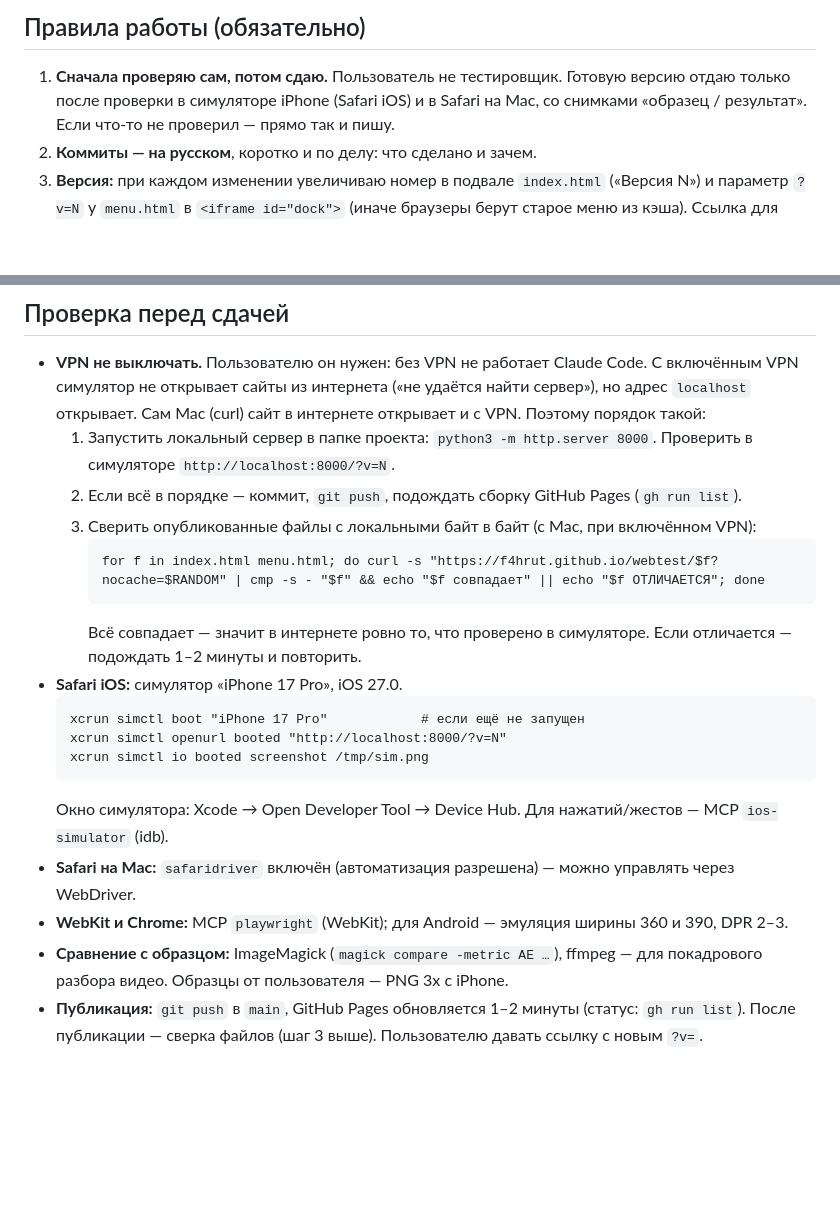
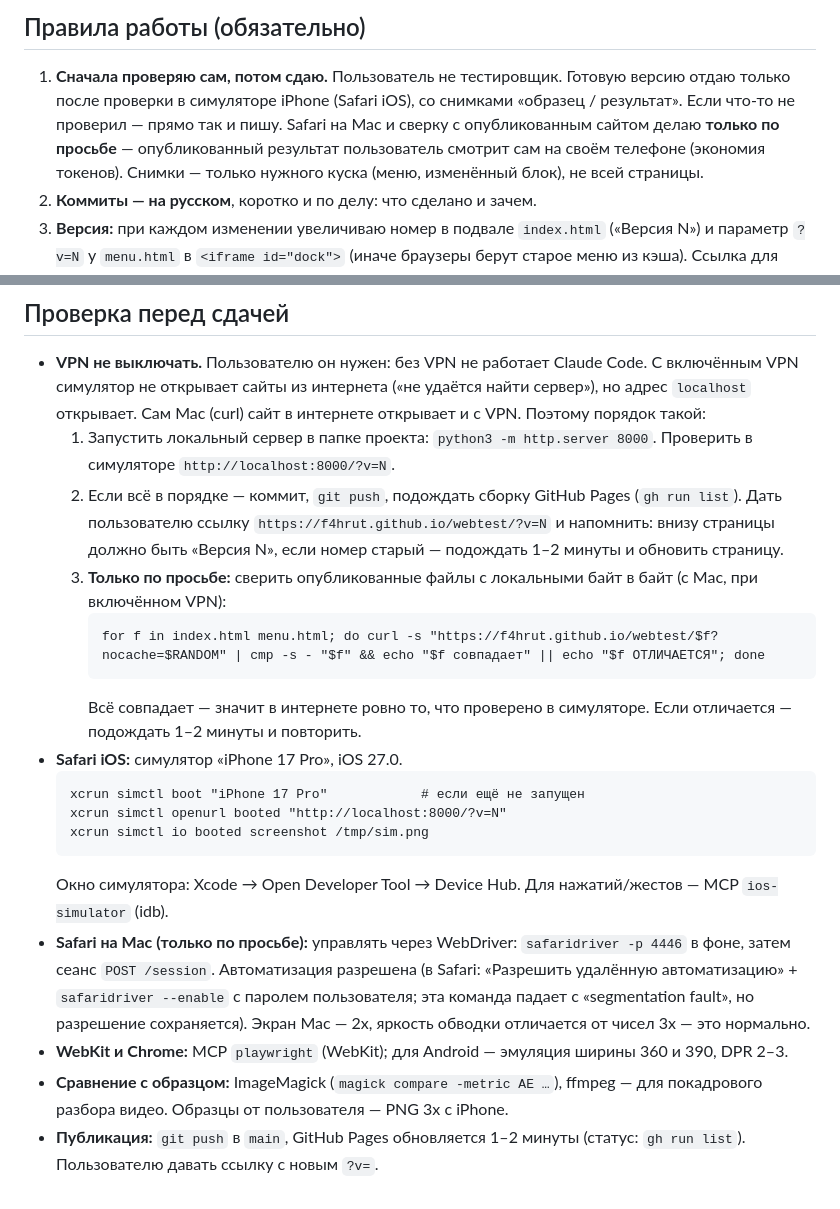
Before and after one commit to F4hRuT/webtest, a Markdown page: CLAUDE.md, 2 parts joined by grey strips. GitHub-like rendering; blank space fills up the shorter version.

Commit message:
CLAUDE.md: обычная проверка — только в симуляторе iPhone; Safari на Mac и сверка с опубликованным сайтом — по просьбе, опубликованный результат пользователь смотрит сам (экономия токенов); записано, как включена автоматизация Safari на Mac
Co-Authored-By: Claude Opus 5.5 <noreply@anthropic.com>

````diff
--- a/CLAUDE.md
+++ b/CLAUDE.md
@@ -6,7 +6,9 @@
 ## Правила работы (обязательно)
 
 1. **Сначала проверяю сам, потом сдаю.** Пользователь не тестировщик. Готовую версию отдаю только после проверки
-   в симуляторе iPhone (Safari iOS) и в Safari на Mac, со снимками «образец / результат». Если что-то не проверил — прямо так и пишу.
+   в симуляторе iPhone (Safari iOS), со снимками «образец / результат». Если что-то не проверил — прямо так и пишу.
+   Safari на Mac и сверку с опубликованным сайтом делаю **только по просьбе** — опубликованный результат пользователь
+   смотрит сам на своём телефоне (экономия токенов). Снимки — только нужного куска (меню, изменённый блок), не всей страницы.
 2. **Коммиты — на русском**, коротко и по делу: что сделано и зачем.
 3. **Версия:** при каждом изменении увеличиваю номер в подвале `index.html` («Версия N») и параметр `?v=N` у `menu.html`
    в `<iframe id="dock">` (иначе браузеры берут старое меню из кэша). Ссылка для пользователя: `https://f4hrut.github.io/webtest/?v=N`.
@@ -54,7 +56,9 @@
   открывает и с VPN. Поэтому порядок такой:
   1. Запустить локальный сервер в папке проекта: `python3 -m http.server 8000`. Проверить в симуляторе `http://localhost:8000/?v=N`.
   2. Если всё в порядке — коммит, `git push`, подождать сборку GitHub Pages (`gh run list`).
-  3. Сверить опубликованные файлы с локальными байт в байт (с Mac, при включённом VPN):
+     Дать пользователю ссылку `https://f4hrut.github.io/webtest/?v=N` и напомнить: внизу страницы должно быть «Версия N»,
+     если номер старый — подождать 1–2 минуты и обновить страницу.
+  3. **Только по просьбе:** сверить опубликованные файлы с локальными байт в байт (с Mac, при включённом VPN):
      ```
      for f in index.html menu.html; do curl -s "https://f4hrut.github.io/webtest/$f?nocache=$RANDOM" | cmp -s - "$f" && echo "$f совпадает" || echo "$f ОТЛИЧАЕТСЯ"; done
      ```
@@ -66,9 +70,10 @@
   xcrun simctl io booted screenshot /tmp/sim.png
   ```
   Окно симулятора: Xcode → Open Developer Tool → Device Hub. Для нажатий/жестов — MCP `ios-simulator` (idb).
-- **Safari на Mac:** `safaridriver` включён (автоматизация разрешена) — можно управлять через WebDriver.
+- **Safari на Mac (только по просьбе):** управлять через WebDriver: `safaridriver -p 4446` в фоне, затем сеанс `POST /session`.
+  Автоматизация разрешена (в Safari: «Разрешить удалённую автоматизацию» + `safaridriver --enable` с паролем пользователя;
+  эта команда падает с «segmentation fault», но разрешение сохраняется). Экран Mac — 2x, яркость обводки отличается от чисел 3x — это нормально.
 - **WebKit и Chrome:** MCP `playwright` (WebKit); для Android — эмуляция ширины 360 и 390, DPR 2–3.
 - **Сравнение с образцом:** ImageMagick (`magick compare -metric AE …`), ffmpeg — для покадрового разбора видео.
   Образцы от пользователя — PNG 3x с iPhone.
-- **Публикация:** `git push` в `main`, GitHub Pages обновляется 1–2 минуты (статус: `gh run list`). После публикации — сверка файлов (шаг 3 выше).
-  Пользователю давать ссылку с новым `?v=`.
+- **Публикация:** `git push` в `main`, GitHub Pages обновляется 1–2 минуты (статус: `gh run list`). Пользователю давать ссылку с новым `?v=`.
````
